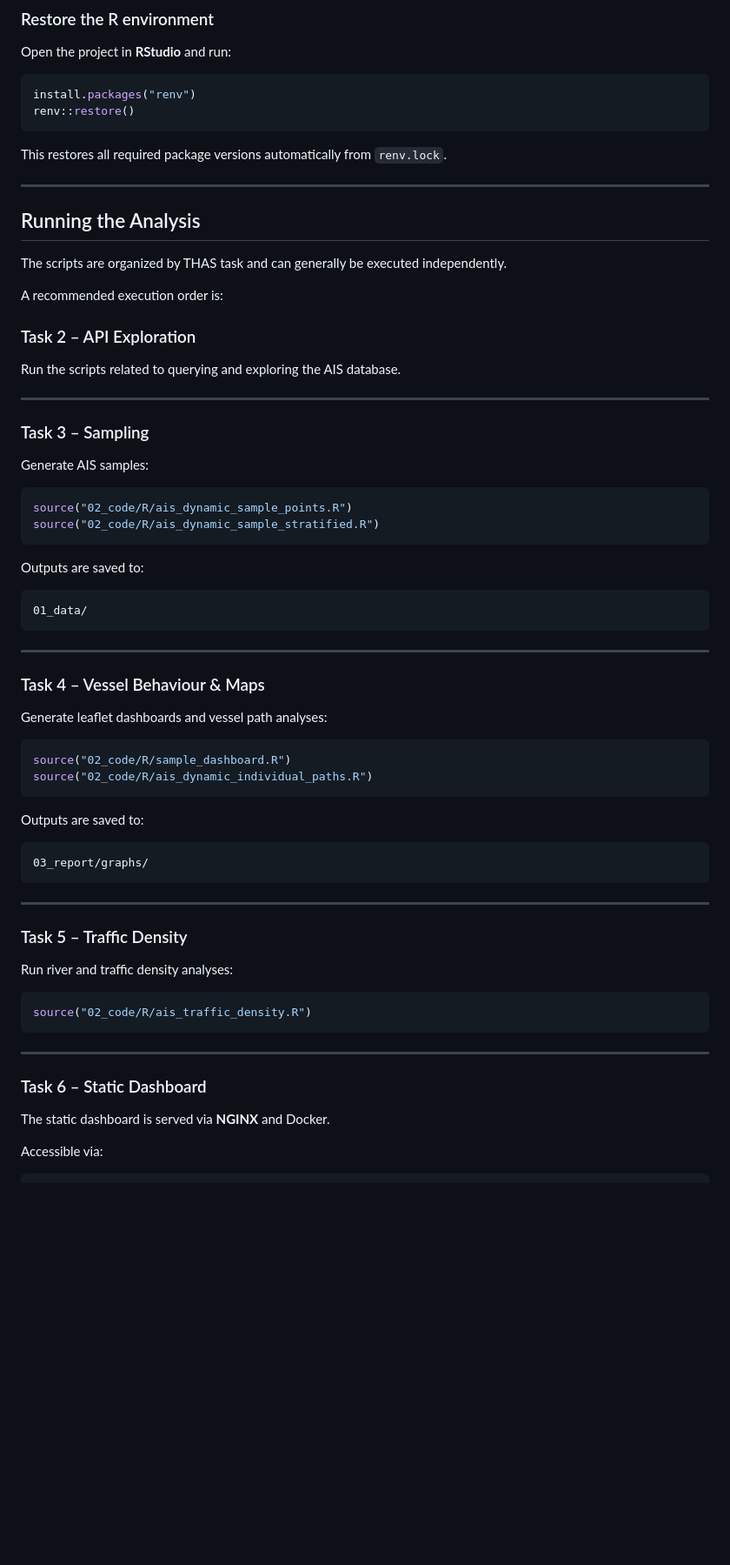
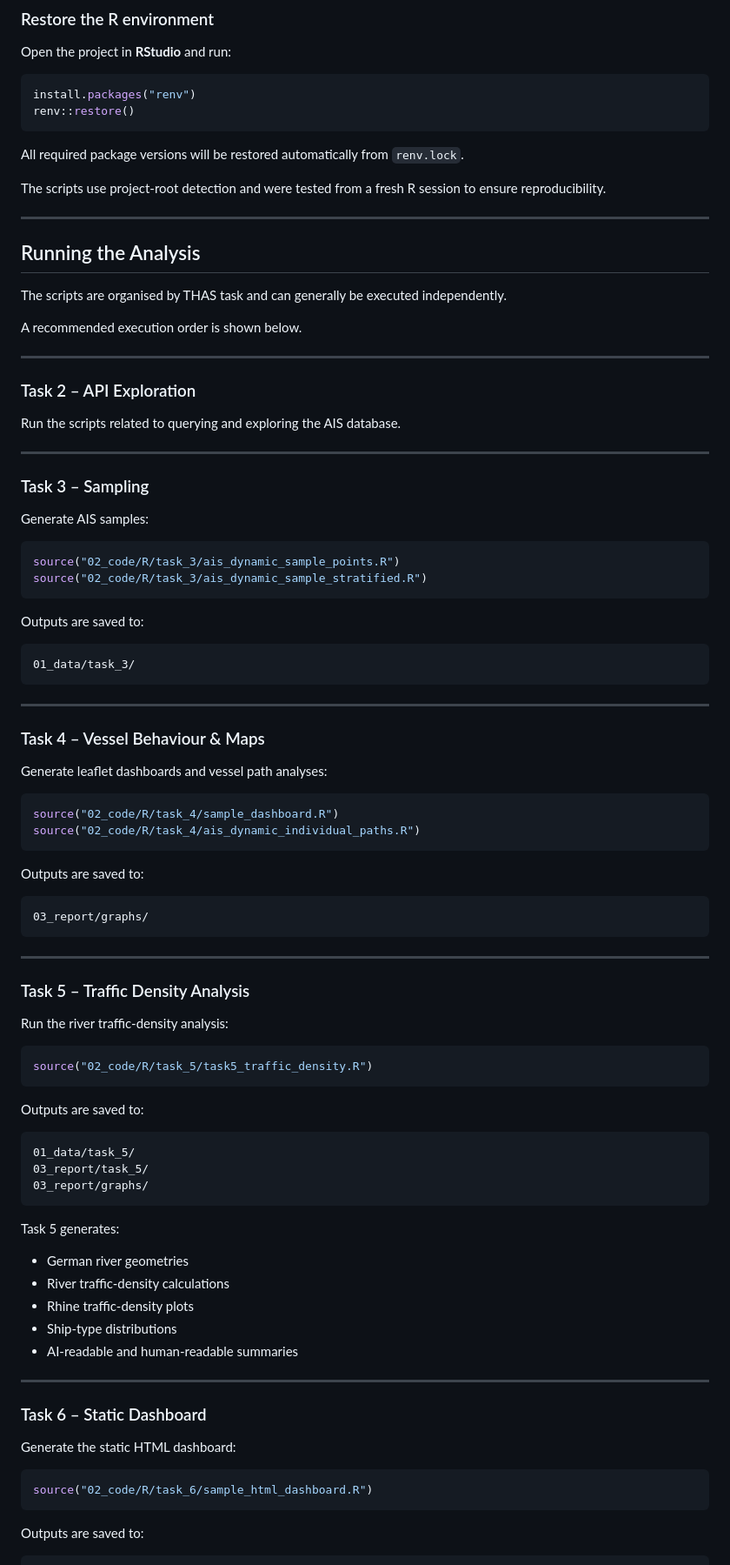
Before and after one commit to Jakoobly/ais-vessel-traffic-analysis, a Markdown page: README.md, the part around one of its changes. Shown at 87% size. Drawn GitHub-style; blank space fills up the shorter version.

````diff
--- a/README.md
+++ b/README.md
@@ -66,15 +75,19 @@ install.packages("renv")
 renv::restore()
 ```
 
-This restores all required package versions automatically from `renv.lock`.
+All required package versions will be restored automatically from `renv.lock`.
+
+The scripts use project-root detection and were tested from a fresh R session to ensure reproducibility.
 
 ---
 
 ## Running the Analysis
 
-The scripts are organized by THAS task and can generally be executed independently.
+The scripts are organised by THAS task and can generally be executed independently.
 
-A recommended execution order is:
+A recommended execution order is shown below.
+
+---
 
 ### Task 2 – API Exploration
 
@@ -87,14 +100,14 @@ Run the scripts related to querying and exploring the AIS database.
 Generate AIS samples:
 
 ```r
-source("02_code/R/ais_dynamic_sample_points.R")
-source("02_code/R/ais_dynamic_sample_stratified.R")
+source("02_code/R/task_3/ais_dynamic_sample_points.R")
+source("02_code/R/task_3/ais_dynamic_sample_stratified.R")
 ```
 
 Outputs are saved to:
 
 ```text
-01_data/
+01_data/task_3/
 ```
 
 ---
@@ -104,8 +117,8 @@ Outputs are saved to:
 Generate leaflet dashboards and vessel path analyses:
 
 ```r
-source("02_code/R/sample_dashboard.R")
-source("02_code/R/ais_dynamic_individual_paths.R")
+source("02_code/R/task_4/sample_dashboard.R")
+source("02_code/R/task_4/ais_dynamic_individual_paths.R")
 ```
 
 Outputs are saved to:
@@ -116,20 +129,40 @@ Outputs are saved to:
 
 ---
 
-### Task 5 – Traffic Density
+### Task 5 – Traffic Density Analysis
 
-Run river and traffic density analyses:
+Run the river traffic-density analysis:
 
 ```r
-source("02_code/R/ais_traffic_density.R")
+source("02_code/R/task_5/task5_traffic_density.R")
 ```
+
+Outputs are saved to:
+
+```text
+01_data/task_5/
+03_report/task_5/
+03_report/graphs/
+```
+
+Task 5 generates:
+
+* German river geometries
+* River traffic-density calculations
+* Rhine traffic-density plots
+* Ship-type distributions
+* AI-readable and human-readable summaries
 
 ---
 
 ### Task 6 – Static Dashboard
 
-The static dashboard is served via **NGINX** and Docker.
+Generate the static HTML dashboard:
 
-Accessible via:
+```r
+source("02_code/R/task_6/sample_html_dashboard.R")
+```
+
+Outputs are saved to:
 
 ```text
````
Also changed, not shown: other parts of README.md (+61 -40 lines).
